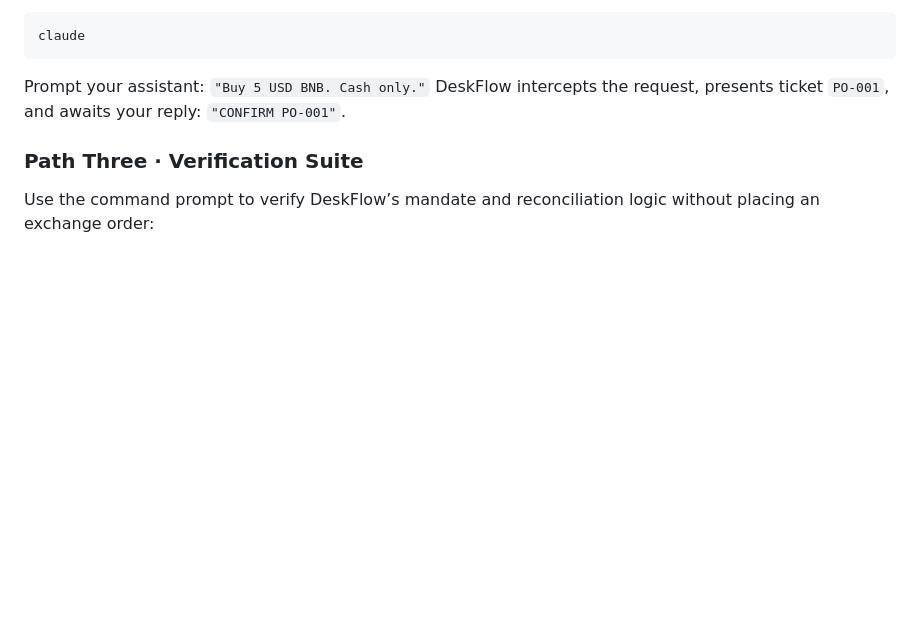
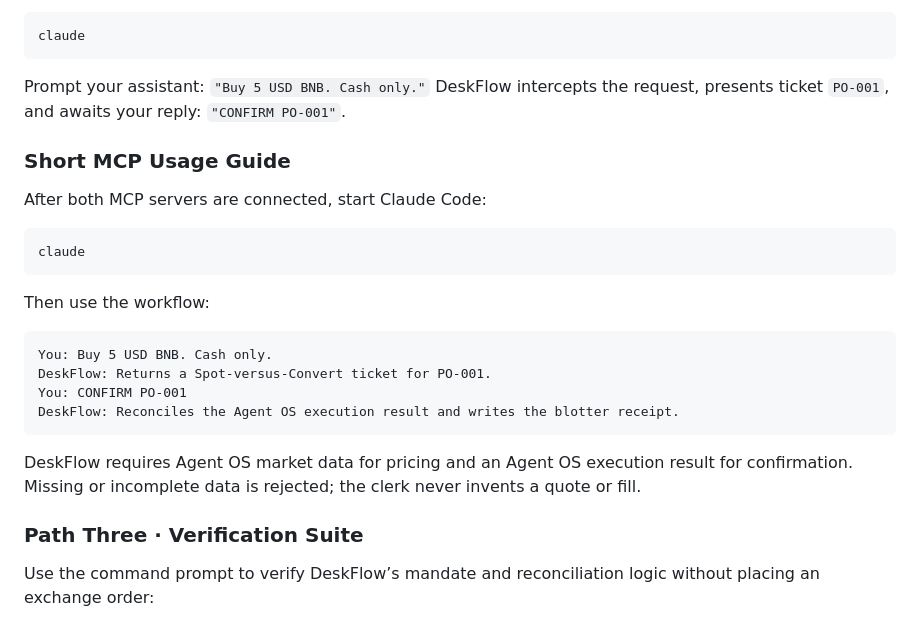
Before and after one commit to Datwebguy/DeskFlow, a Markdown page: README.md, the part around the change. Drawn GitHub-style; blank space fills up the shorter version.

Commit message:
docs: add MCP usage quickstart
Co-authored-by: Copilot <223556219+Copilot@users.noreply.github.com>

````diff
--- a/README.md
+++ b/README.md
@@ -77,6 +77,25 @@ claude
 ```
 
 Prompt your assistant: `"Buy 5 USD BNB. Cash only."` DeskFlow intercepts the request, presents ticket `PO-001`, and awaits your reply: `"CONFIRM PO-001"`.
+
+### Short MCP Usage Guide
+
+After both MCP servers are connected, start Claude Code:
+
+```bash
+claude
+```
+
+Then use the workflow:
+
+```text
+You: Buy 5 USD BNB. Cash only.
+DeskFlow: Returns a Spot-versus-Convert ticket for PO-001.
+You: CONFIRM PO-001
+DeskFlow: Reconciles the Agent OS execution result and writes the blotter receipt.
+```
+
+DeskFlow requires Agent OS market data for pricing and an Agent OS execution result for confirmation. Missing or incomplete data is rejected; the clerk never invents a quote or fill.
 
 ### Path Three · Verification Suite
 
````
